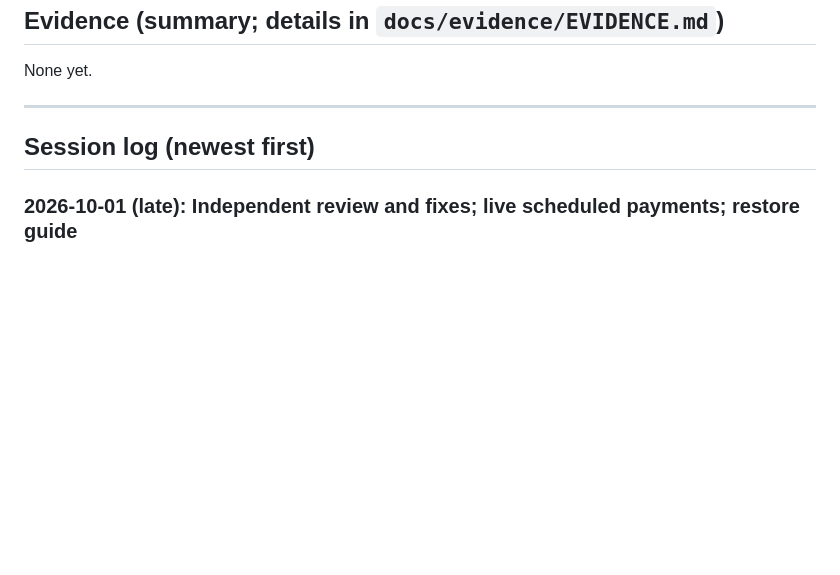
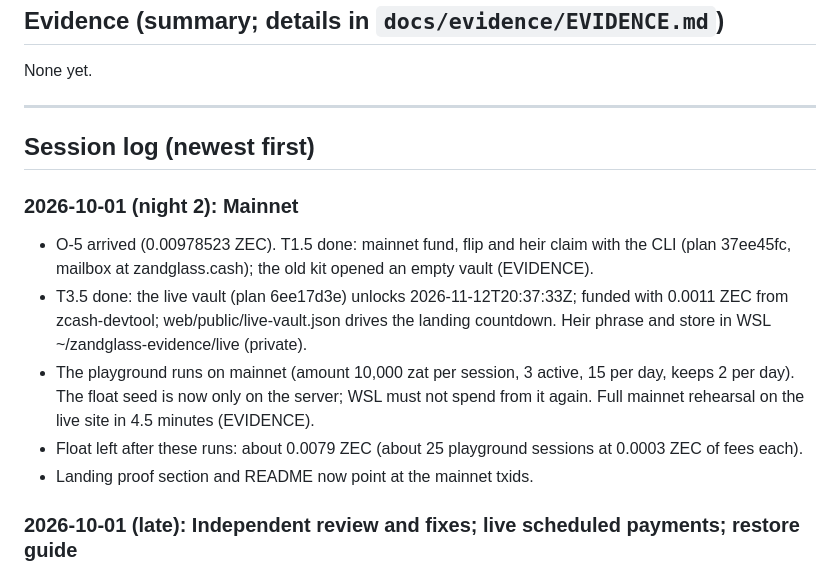
Before and after one commit to 0xBadSign/zandglass, a Markdown page: docs/PROGRESS.md, the part around the change. Drawn GitHub-style; blank space fills up the shorter version.

Commit message:
Evidence: the public playground on mainnet
Co-Authored-By: Claude Opus 5.5 <noreply@anthropic.com>

```diff
--- a/docs/PROGRESS.md
+++ b/docs/PROGRESS.md
@@ -131,6 +131,13 @@ None yet.
 
 ## Session log (newest first)
 
+### 2026-10-01 (night 2): Mainnet
+- O-5 arrived (0.00978523 ZEC). T1.5 done: mainnet fund, flip and heir claim with the CLI (plan 37ee45fc, mailbox at zandglass.cash); the old kit opened an empty vault (EVIDENCE).
+- T3.5 done: the live vault (plan 6ee17d3e) unlocks 2026-11-12T20:37:33Z; funded with 0.0011 ZEC from zcash-devtool; web/public/live-vault.json drives the landing countdown. Heir phrase and store in WSL ~/zandglass-evidence/live (private).
+- The playground runs on mainnet (amount 10,000 zat per session, 3 active, 15 per day, keeps 2 per day). The float seed is now only on the server; WSL must not spend from it again. Full mainnet rehearsal on the live site in 4.5 minutes (EVIDENCE).
+- Float left after these runs: about 0.0079 ZEC (about 25 playground sessions at 0.0003 ZEC of fees each).
+- Landing proof section and README now point at the mainnet txids.
+
 ### 2026-10-01 (late): Independent review and fixes; live scheduled payments; restore guide
 - An independent read-only security and privacy review found no critical issue and 16 medium or lower findings. Fixed: pending-flip discard archives instead of deleting seeds; plans.json authenticated (HMAC, key inside the encrypted keycheck); birthdays on a 10,000-block grid; random calendar UIDs; kits always 3 age recipients and padded payloads (constant size per bucket); kits/ dir 0700; keeper purges never-written mailboxes after 24 h, IPv6 limiter per /48, batch mailbox creation (installments above 10), HSTS, CF-Connecting-IP, shielded-only playground payouts; browser verifies drand beacons against the pinned key and checks payload vs public part; kit messages labelled unauthenticated; panel idle lock by timer; no phrase words in errors; control characters stripped from printed outside text; runtime crypto packages are dependencies. Documented: CDN party, older kits (R8), unsigned kits (R9).
 - Claim page: guided restore per wallet with a phone mock (birthday filled in, never the seed).
```
Also changed, not shown: docs/evidence/EVIDENCE.md (+1 -0 lines).
